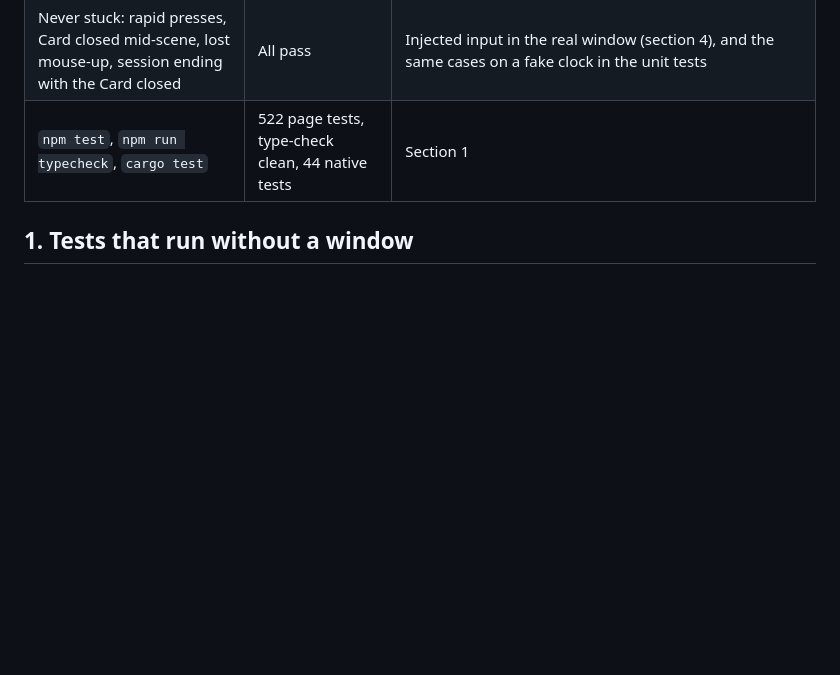
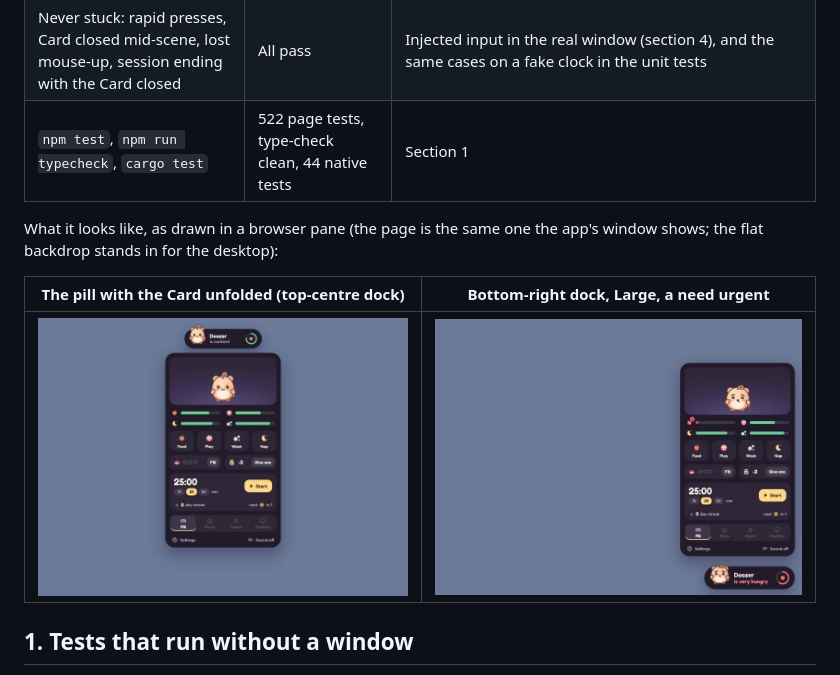
Before and after one commit to mgelsinger/doozer, a Markdown page: docs/pill-checks.md, the part around the change. GitHub-like rendering; pictures changed too: docs/screenshots/app-pill-bottom-dock.jpg (added), docs/screenshots/app-pill-card.jpg (added); blank space fills up the shorter version.

Commit message:
docs: two pictures of the Pill for the checks write-up
Drawn in a browser pane from the same page the app's window shows.

Co-Authored-By: Claude Fable 5.2 <noreply@anthropic.com>

```diff
--- a/docs/pill-checks.md
+++ b/docs/pill-checks.md
@@ -13,6 +13,12 @@ Phase 6 joins the shell (Phase 3), the pet brain (Phase 4) and the rig and UI ki
 | Idle in the pill under 150 MB and under 1 % of one core | 94–97 MB and 0.3–1.0 % at rest: inside, with little to spare on CPU | Release build, `measure-idle.ps1` (section 3) |
 | Never stuck: rapid presses, Card closed mid-scene, lost mouse-up, session ending with the Card closed | All pass | Injected input in the real window (section 4), and the same cases on a fake clock in the unit tests |
 | `npm test`, `npm run typecheck`, `cargo test` | 522 page tests, type-check clean, 44 native tests | Section 1 |
+
+What it looks like, as drawn in a browser pane (the page is the same one the app's window shows; the flat backdrop stands in for the desktop):
+
+| The pill with the Card unfolded (top-centre dock) | Bottom-right dock, Large, a need urgent |
+|---|---|
+| ![The pill with the Card open](screenshots/app-pill-card.jpg) | ![The pill on the bottom dock with the Card above it](screenshots/app-pill-bottom-dock.jpg) |
 
 ## 1. Tests that run without a window
 
```
